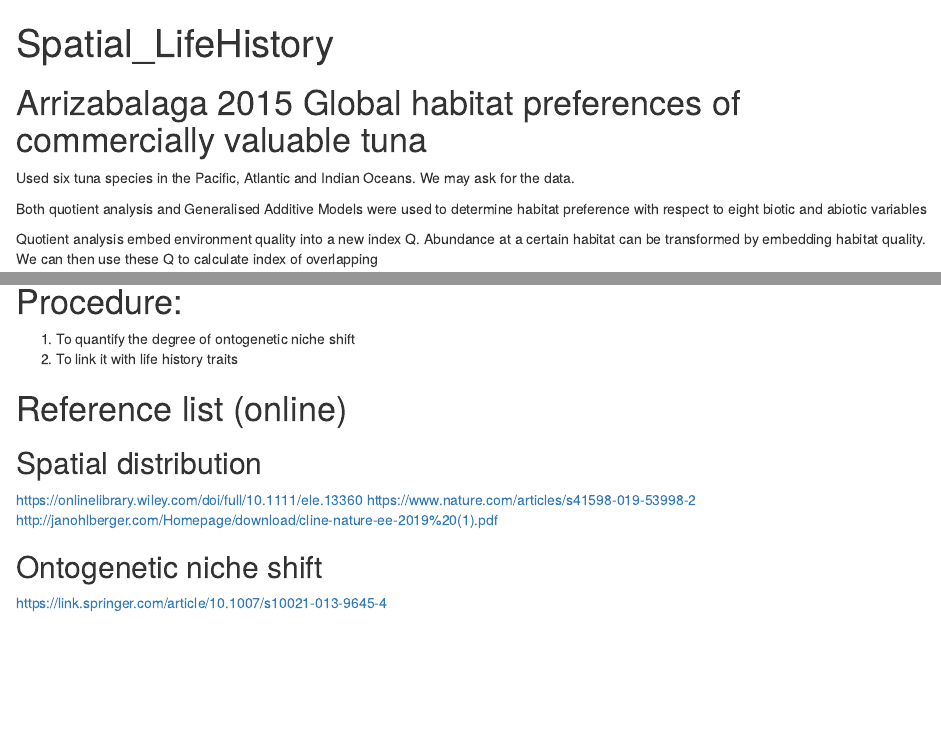
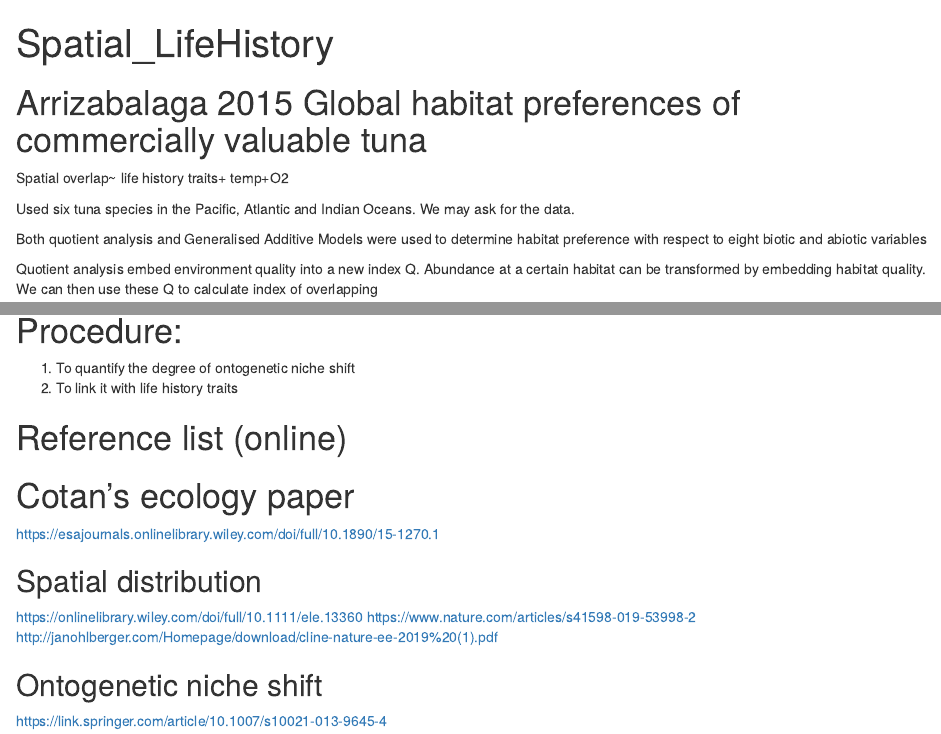
Before and after one commit to HsiaoHang/Spatial_bodySize_Ref, an R Markdown document (Spatial_LifeHistory_note.Rmd): the page in a window 1100 px wide, from its top, and a second part further down, joined at a grey line. Rendered offline with R 4.5, knitr and Pandoc, with nearby package versions; some code elsewhere in the file could not run offline.

Commit message:
Add new references

```diff
--- a/Spatial_LifeHistory_note.Rmd
+++ b/Spatial_LifeHistory_note.Rmd
@@ -7,6 +7,8 @@ editor_options:
 ---
 
 # Arrizabalaga 2015 Global habitat preferences of commercially valuable tuna
+Spatial overlap~ life history traits+ temp+O2
+
 Used six tuna species in the Pacific, Atlantic and Indian Oceans.
 We may ask for the data.
 
@@ -38,6 +40,9 @@ Life history traits such as mobility and changes in diet are traits which direct
 2. To link it with life history traits
 
 # Reference list (online)
+
+# Cotan's ecology paper
+https://esajournals.onlinelibrary.wiley.com/doi/full/10.1890/15-1270.1
 
 ## Spatial distribution
 https://onlinelibrary.wiley.com/doi/full/10.1111/ele.13360
```
Also changed, not shown: Reference/Broennimann2012_OverlapIndex_cite455.pdf (added), Reference/FortinJacquezDrapeau.Quantificaitonofspatialco-occurrenceofecologicalboundaries.Oikos1996.pdf (added), 3 other files.
